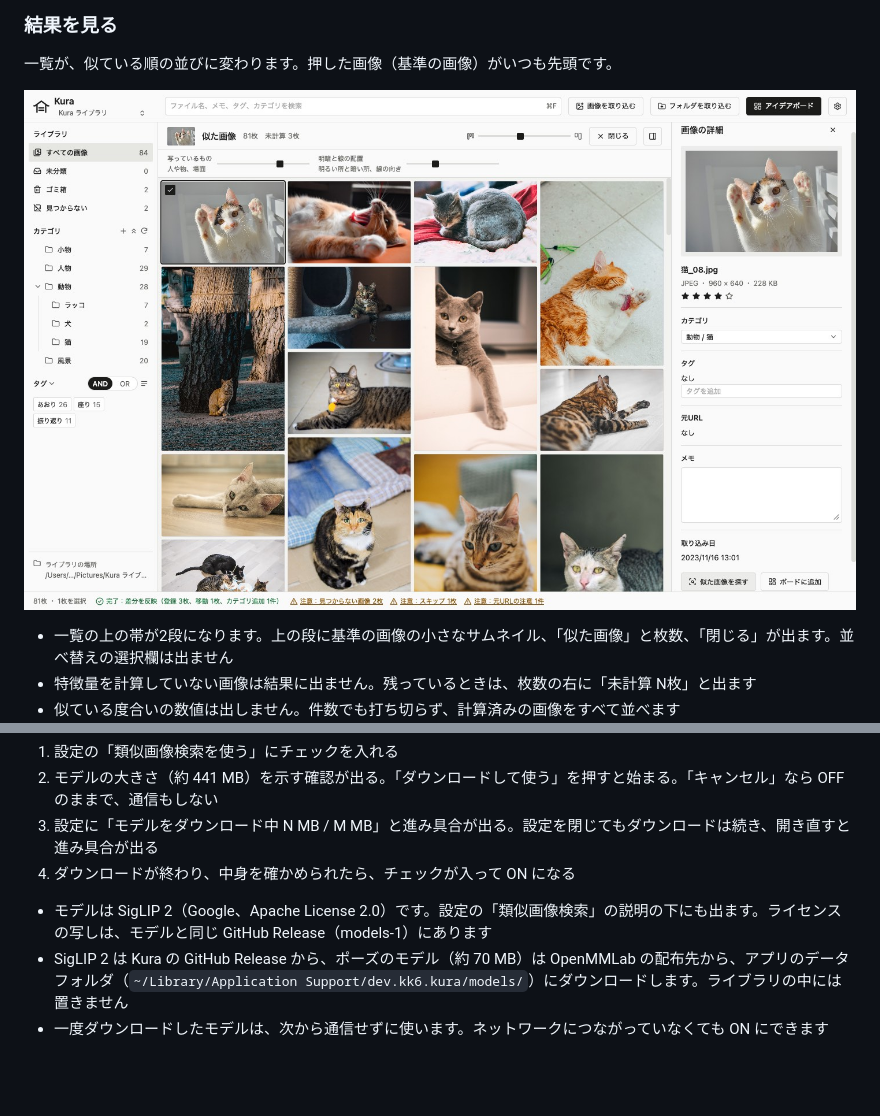
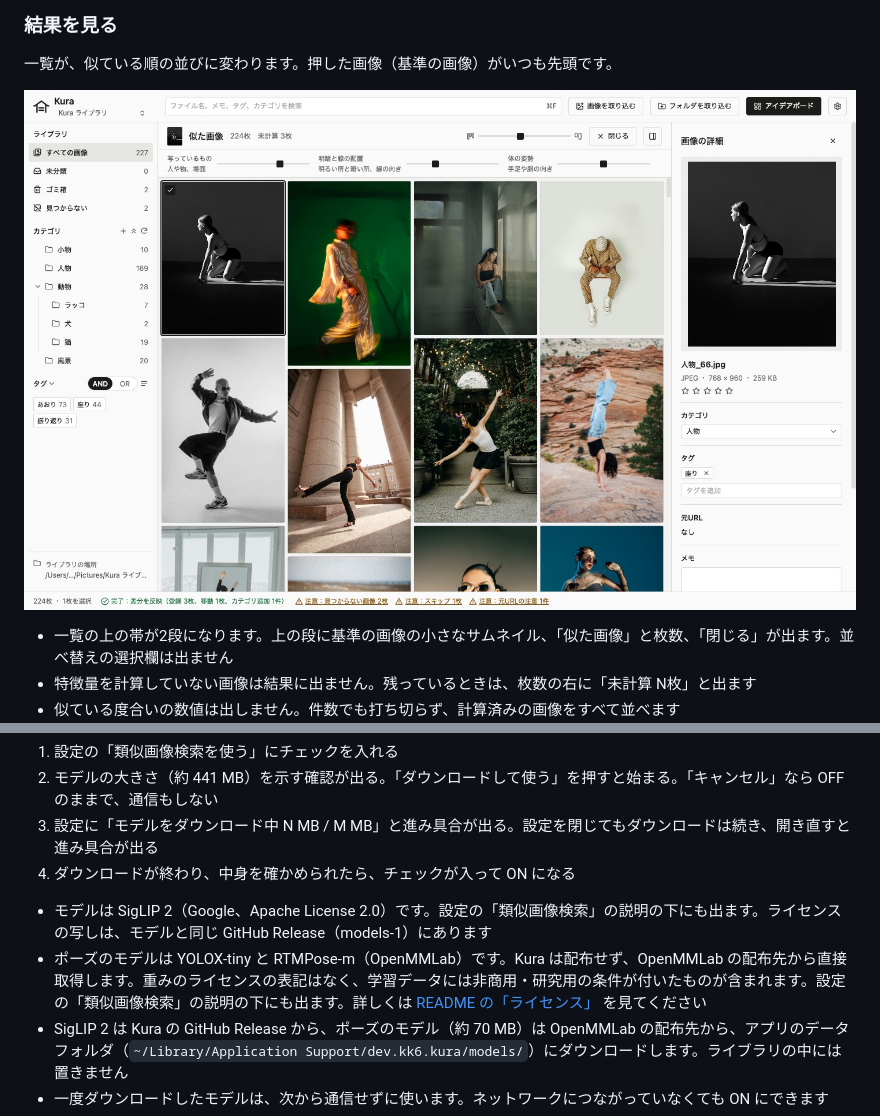
Before and after one commit to kk6/kura, a Markdown page: docs/user-guide.md, 2 parts joined by grey strips. Rendered like a GitHub page; pictures changed too: docs/images/similarity.jpg; blank space fills up the shorter version.

```diff
--- a/docs/user-guide.md
+++ b/docs/user-guide.md
@@ -687,6 +687,7 @@ Kura はフォルダの変更を常時監視していません。Kura を開い
 4. ダウンロードが終わり、中身を確かめられたら、チェックが入って ON になる
 
 - モデルは SigLIP 2（Google、Apache License 2.0）です。設定の「類似画像検索」の説明の下にも出ます。ライセンスの写しは、モデルと同じ GitHub Release（models-1）にあります
+- ポーズのモデルは YOLOX-tiny と RTMPose-m（OpenMMLab）です。Kura は配布せず、OpenMMLab の配布先から直接取得します。重みのライセンスの表記はなく、学習データには非商用・研究用の条件が付いたものが含まれます。設定の「類似画像検索」の説明の下にも出ます。詳しくは [README の「ライセンス」](../README.md#ライセンス) を見てください
 - SigLIP 2 は Kura の GitHub Release から、ポーズのモデル（約 70 MB）は OpenMMLab の配布先から、アプリのデータフォルダ（`~/Library/Application Support/dev.kk6.kura/models/`）にダウンロードします。ライブラリの中には置きません
 - 一度ダウンロードしたモデルは、次から通信せずに使います。ネットワークにつながっていなくても ON にできます
 - ダウンロードが失敗したとき（ネットワークにつながっていない、途中で切れた、中身が正しくないなど）は、エラーと「再試行」が出て、OFF のままになります。途中まで書いたファイルは消します。「再試行」は最初からダウンロードし直します
```
Also changed, not shown: README.md (+7 -3 lines), 2 other files.
